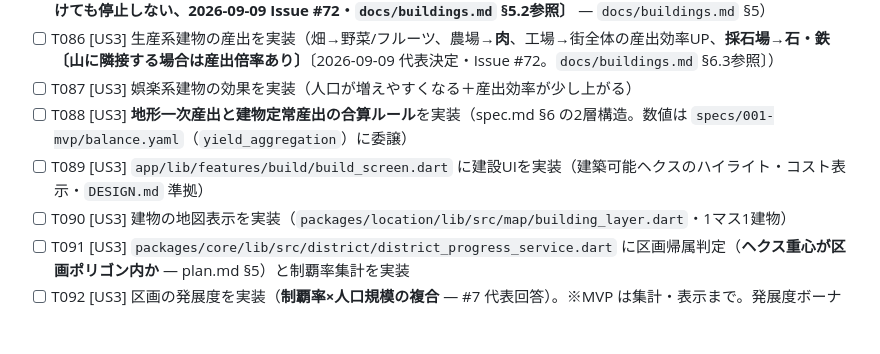
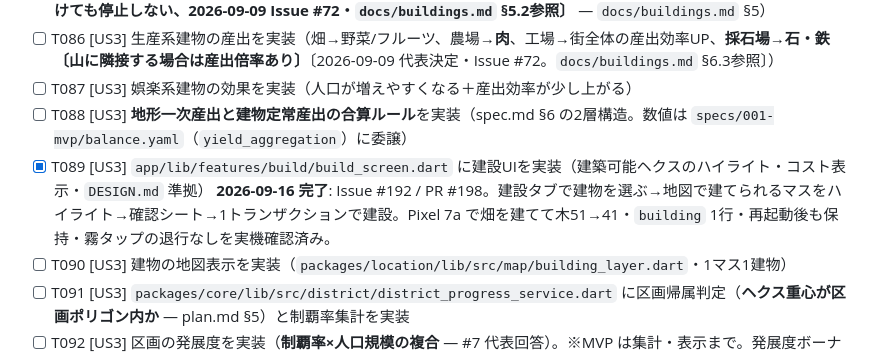
Before and after one commit to rokusoudo-product/terra-town, a Markdown page: specs/001-mvp/tasks.md, the part around the change. Rendered like a GitHub page; blank space fills up the shorter version.

Commit message:
[Docs] tasks.md T089 を実機確認のうえ完了にする（Issue #192）
Co-Authored-By: Claude Opus 5 <noreply@anthropic.com>

```diff
--- a/specs/001-mvp/tasks.md
+++ b/specs/001-mvp/tasks.md
@@ -224,7 +224,7 @@ gate: "ゲート② plan.md 承認済み（2026-07-25）→ 本 tasks.md → 実
 - [ ] T086 [US3] 生産系建物の産出を実装（畑→野菜/フルーツ、農場→**肉**、工場→街全体の産出効率UP、**採石場→石・鉄〔山に隣接する場合は産出倍率あり〕**〔2026-09-09 代表決定・Issue #72。`docs/buildings.md` §6.3参照〕）
 - [ ] T087 [US3] 娯楽系建物の効果を実装（人口が増えやすくなる＋産出効率が少し上がる）
 - [ ] T088 [US3] **地形一次産出と建物定常産出の合算ルール**を実装（spec.md §6 の2層構造。数値は `specs/001-mvp/balance.yaml`（`yield_aggregation`）に委譲）
-- [ ] T089 [US3] `app/lib/features/build/build_screen.dart` に建設UIを実装（建築可能ヘクスのハイライト・コスト表示・`DESIGN.md` 準拠）
+- [x] T089 [US3] `app/lib/features/build/build_screen.dart` に建設UIを実装（建築可能ヘクスのハイライト・コスト表示・`DESIGN.md` 準拠） **2026-09-16 完了**: Issue #192 / PR #198。建設タブで建物を選ぶ→地図で建てられるマスをハイライト→確認シート→1トランザクションで建設。Pixel 7a で畑を建てて木51→41・`building` 1行・再起動後も保持・霧タップの退行なしを実機確認済み。
 - [ ] T090 [US3] 建物の地図表示を実装（`packages/location/lib/src/map/building_layer.dart`・1マス1建物）
 - [ ] T091 [US3] `packages/core/lib/src/district/district_progress_service.dart` に区画帰属判定（**ヘクス重心が区画ポリゴン内か** — plan.md §5）と制覇率集計を実装
 - [ ] T092 [US3] 区画の発展度を実装（**制覇率×人口規模の複合** — #7 代表回答）。※MVP は集計・表示まで。発展度ボーナスは将来
```
